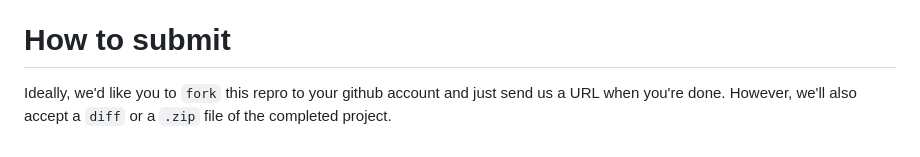
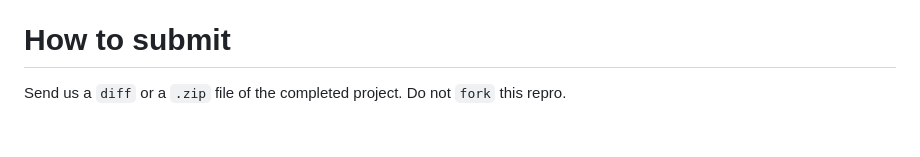
Before and after one commit to wiseleyb/zeemee-lite, a Markdown page: README.md, the part around the change. Rendered like a GitHub page.

```diff
--- a/README.md
+++ b/README.md
@@ -156,4 +156,4 @@ Notes:
 
 # How to submit
 
-Ideally, we'd like you to `fork` this repro to your github account and just send us a URL when you're done. However, we'll also accept a `diff` or a `.zip` file of the completed project.
+Send us a `diff` or a `.zip` file of the completed project. Do not `fork` this repro.
```
